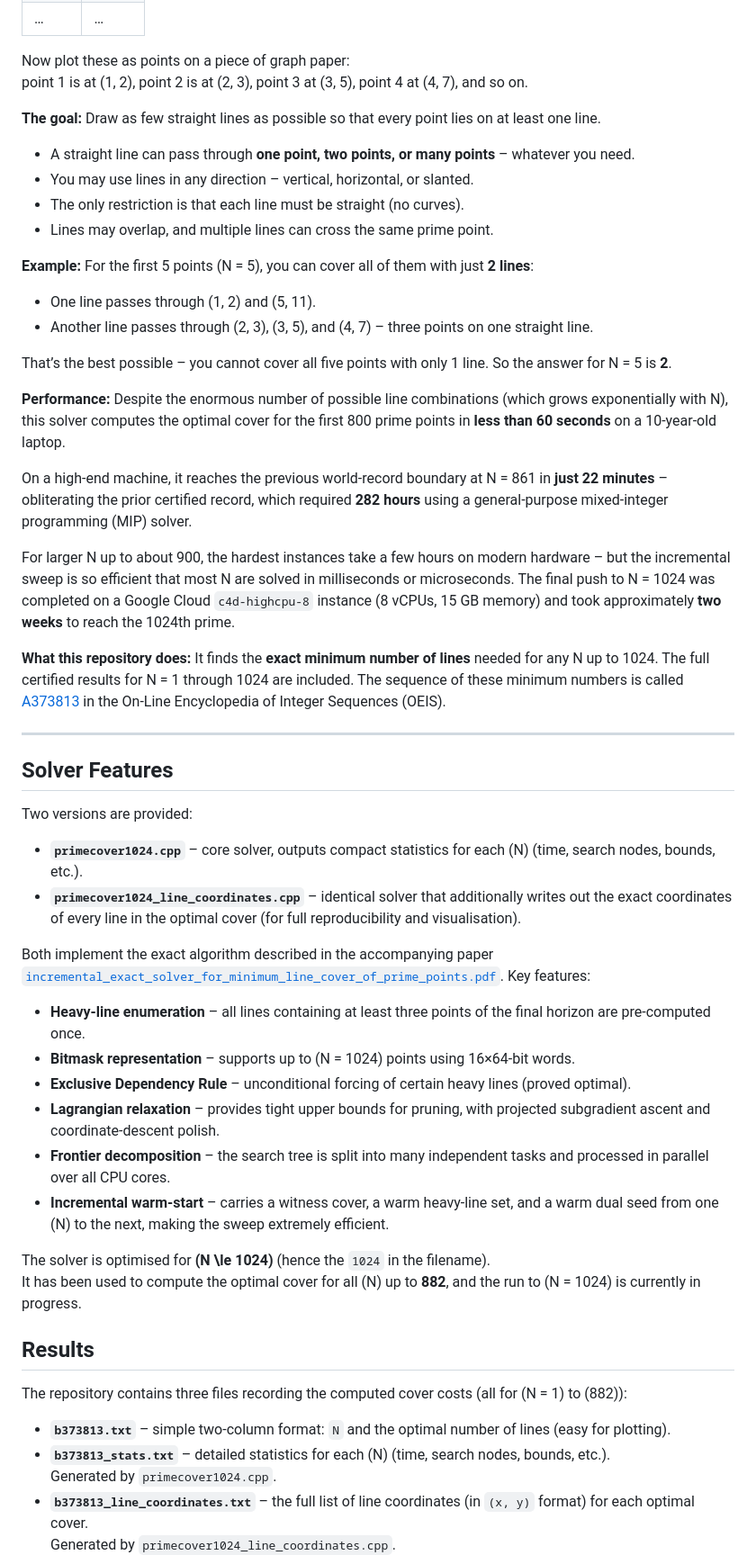
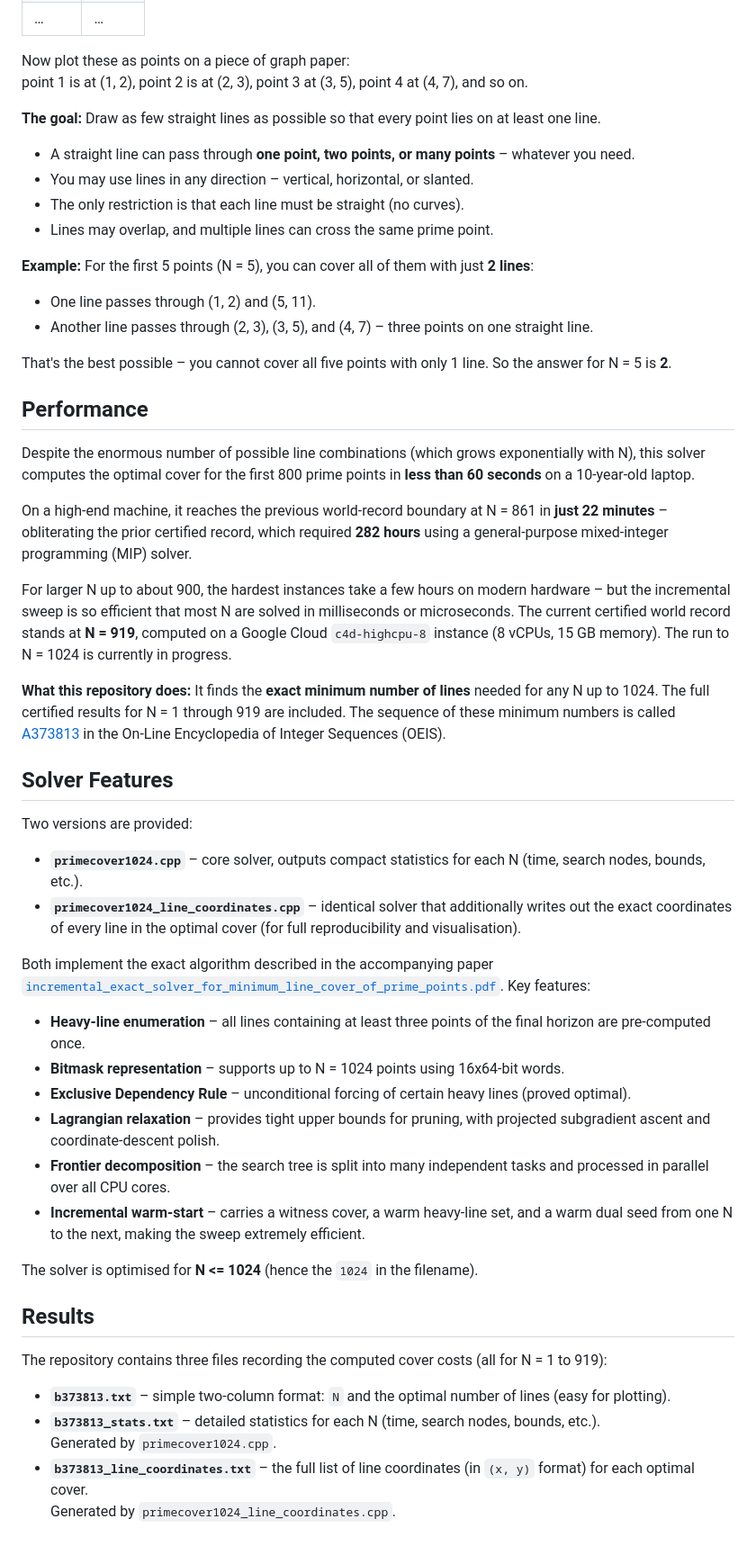
Before and after one commit to jespergran98/prime-line-cover, a Markdown page: README.md, the part around one of its changes. Shown at 90% size. Rendered like a GitHub page; blank space fills up the shorter version.

Commit message:
improved README

```diff
--- a/README.md
+++ b/README.md
@@ -23,7 +17,7 @@ Imagine you write down the first few prime numbers:
 | …     | …     |
 
 Now plot these as points on a piece of graph paper:
-point 1 is at (1, 2), point 2 is at (2, 3), point 3 at (3, 5), point 4 at (4, 7), and so on.
+point 1 is at (1, 2), point 2 is at (2, 3), point 3 at (3, 5), point 4 at (4, 7), and so on.
 
 **The goal:** Draw as few straight lines as possible so that every point lies on at least one line.
 
@@ -32,48 +26,47 @@ point 1 is at (1, 2), point 2 is at (2, 3), point 3 at (3, 5), point
 - The only restriction is that each line must be straight (no curves).
 - Lines may overlap, and multiple lines can cross the same prime point.
 
-**Example:** For the first 5 points (N = 5), you can cover all of them with just **2 lines**:
+**Example:** For the first 5 points (N = 5), you can cover all of them with just **2 lines**:
 
-- One line passes through (1, 2) and (5, 11).
-- Another line passes through (2, 3), (3, 5), and (4, 7) – three points on one straight line.
+- One line passes through (1, 2) and (5, 11).
+- Another line passes through (2, 3), (3, 5), and (4, 7) – three points on one straight line.
 
-That’s the best possible – you cannot cover all five points with only 1 line. So the answer for N = 5 is **2**.
+That's the best possible – you cannot cover all five points with only 1 line. So the answer for N = 5 is **2**.
 
-**Performance:** Despite the enormous number of possible line combinations (which grows exponentially with N), this solver computes the optimal cover for the first 800 prime points in **less than 60 seconds** on a 10‑year‑old laptop.
+## Performance
 
-On a high‑end machine, it reaches the previous world‑record boundary at N = 861 in **just 22 minutes** – obliterating the prior certified record, which required **282 hours** using a general‑purpose mixed‑integer programming (MIP) solver.
+Despite the enormous number of possible line combinations (which grows exponentially with N), this solver computes the optimal cover for the first 800 prime points in **less than 60 seconds** on a 10-year-old laptop.
 
-For larger N up to about 900, the hardest instances take a few hours on modern hardware – but the incremental sweep is so efficient that most N are solved in milliseconds or microseconds. The final push to N = 1024 was completed on a Google Cloud `c4d-highcpu-8` instance (8 vCPUs, 15 GB memory) and took approximately **two weeks** to reach the 1024th prime.
+On a high-end machine, it reaches the previous world-record boundary at N = 861 in **just 22 minutes** – obliterating the prior certified record, which required **282 hours** using a general-purpose mixed-integer programming (MIP) solver.
 
-**What this repository does:** It finds the **exact minimum number of lines** needed for any N up to 1024. The full certified results for N = 1 through 1024 are included. The sequence of these minimum numbers is called [A373813](https://oeis.org/A373813) in the On‑Line Encyclopedia of Integer Sequences (OEIS).
+For larger N up to about 900, the hardest instances take a few hours on modern hardware – but the incremental sweep is so efficient that most N are solved in milliseconds or microseconds. The current certified world record stands at **N = 919**, computed on a Google Cloud `c4d-highcpu-8` instance (8 vCPUs, 15 GB memory). The run to N = 1024 is currently in progress.
 
----
+**What this repository does:** It finds the **exact minimum number of lines** needed for any N up to 1024. The full certified results for N = 1 through 919 are included. The sequence of these minimum numbers is called [A373813](https://oeis.org/A373813) in the On-Line Encyclopedia of Integer Sequences (OEIS).
 
 ## Solver Features
 
 Two versions are provided:
 
-- **`primecover1024.cpp`** – core solver, outputs compact statistics for each \(N\) (time, search nodes, bounds, etc.).
+- **`primecover1024.cpp`** – core solver, outputs compact statistics for each N (time, search nodes, bounds, etc.).
 - **`primecover1024_line_coordinates.cpp`** – identical solver that additionally writes out the exact coordinates of every line in the optimal cover (for full reproducibility and visualisation).
 
 Both implement the exact algorithm described in the accompanying paper [`incremental_exact_solver_for_minimum_line_cover_of_prime_points.pdf`](incremental_exact_solver_for_minimum_line_cover_of_prime_points.pdf). Key features:
 
-- **Heavy‑line enumeration** – all lines containing at least three points of the final horizon are pre‑computed once.
-- **Bitmask representation** – supports up to \(N = 1024\) points using 16×64‑bit words.
+- **Heavy-line enumeration** – all lines containing at least three points of the final horizon are pre-computed once.
+- **Bitmask representation** – supports up to N = 1024 points using 16x64-bit words.
 - **Exclusive Dependency Rule** – unconditional forcing of certain heavy lines (proved optimal).
-- **Lagrangian relaxation** – provides tight upper bounds for pruning, with projected subgradient ascent and coordinate‑descent polish.
+- **Lagrangian relaxation** – provides tight upper bounds for pruning, with projected subgradient ascent and coordinate-descent polish.
 - **Frontier decomposition** – the search tree is split into many independent tasks and processed in parallel over all CPU cores.
-- **Incremental warm‑start** – carries a witness cover, a warm heavy‑line set, and a warm dual seed from one \(N\) to the next, making the sweep extremely efficient.
+- **Incremental warm-start** – carries a witness cover, a warm heavy-line set, and a warm dual seed from one N to the next, making the sweep extremely efficient.
 
-The solver is optimised for **\(N \le 1024\)** (hence the `1024` in the filename).
-It has been used to compute the optimal cover for all \(N\) up to **882**, and the run to \(N = 1024\) is currently in progress.
+The solver is optimised for **N <= 1024** (hence the `1024` in the filename).
 
 ## Results
 
-The repository contains three files recording the computed cover costs (all for \(N = 1\) to \(882\)):
+The repository contains three files recording the computed cover costs (all for N = 1 to 919):
 
-- **`b373813.txt`** – simple two‑column format: `N` and the optimal number of lines (easy for plotting).
-- **`b373813_stats.txt`** – detailed statistics for each \(N\) (time, search nodes, bounds, etc.).
+- **`b373813.txt`** – simple two-column format: `N` and the optimal number of lines (easy for plotting).
+- **`b373813_stats.txt`** – detailed statistics for each N (time, search nodes, bounds, etc.).
   Generated by `primecover1024.cpp`.
 - **`b373813_line_coordinates.txt`** – the full list of line coordinates (in `(x, y)` format) for each optimal cover.
   Generated by `primecover1024_line_coordinates.cpp`.
```
Also changed, not shown: other parts of README.md (+26 -37 lines).
